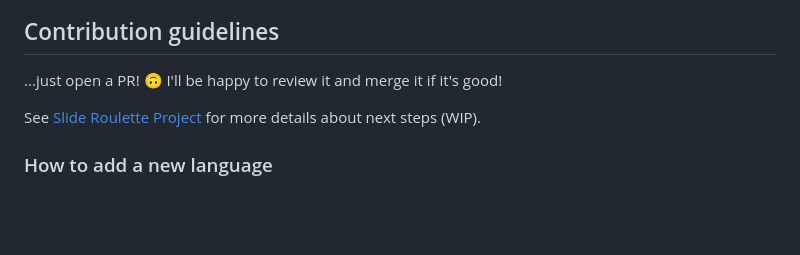
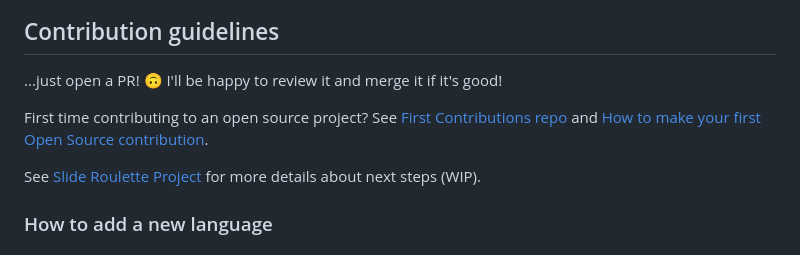
Before and after one commit to danielzotti/slide-roulette, a Markdown page: README.md, the part around one of its changes. Rendered like a GitHub page; blank space fills up the shorter version.

Commit message:
Add first contribution video link

```diff
--- a/README.md
+++ b/README.md
@@ -6,6 +6,9 @@ skills!
 ## Contribution guidelines
 
 ...just open a PR! 🙃 I'll be happy to review it and merge it if it's good!
+
+First time contributing to an open source project? See [First Contributions repo](https://firstcontributions.github.io/)
+and [How to make your first Open Source contribution](https://www.youtube.com/watch?v=Xg6C_ij99TI).
 
 See [Slide Roulette Project](https://github.com/users/danielzotti/projects/2) for more details about next steps (WIP).
 
```
Also changed, not shown: other parts of README.md (+1 -0 lines).
